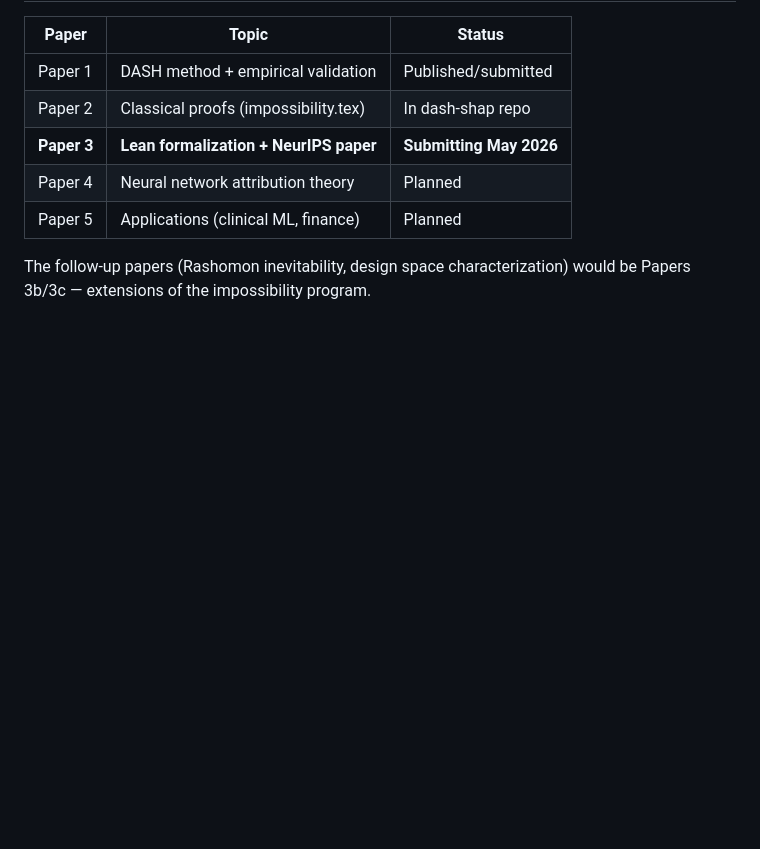
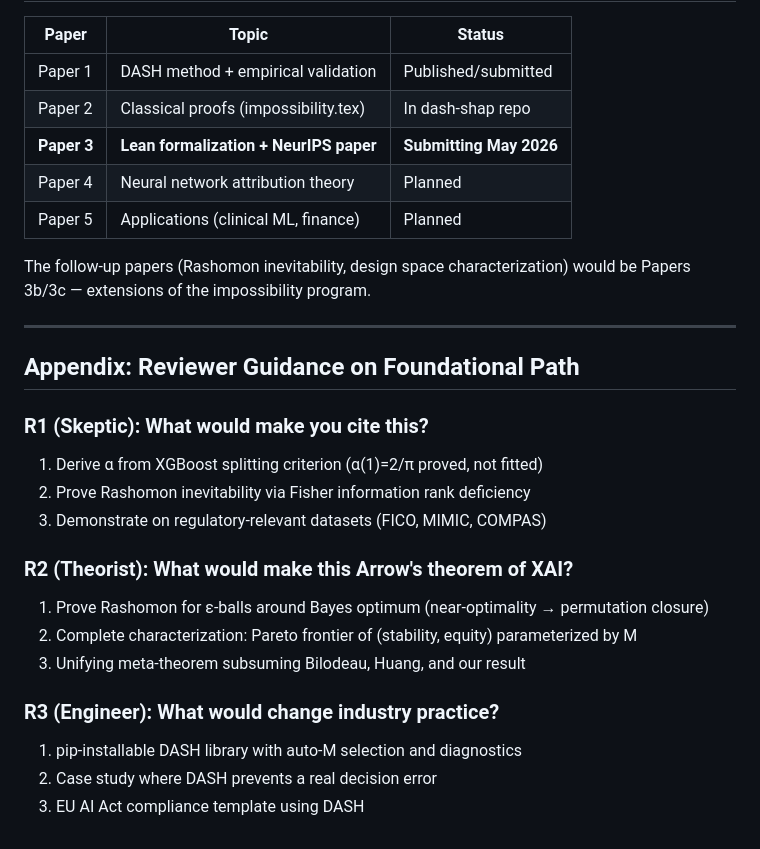
Before and after one commit to DrakeCaraker/dash-impossibility-lean, a Markdown page: docs/research/follow-up-papers.md, the part around the change. GitHub-like rendering; blank space fills up the shorter version.

Commit message:
docs: add reviewer guidance on foundational path

```diff
--- a/docs/research/follow-up-papers.md
+++ b/docs/research/follow-up-papers.md
@@ -321,3 +321,22 @@ R1 would add a NEW proof path to `RashimonProperty` — complementary to
 
 The follow-up papers (Rashomon inevitability, design space characterization)
 would be Papers 3b/3c — extensions of the impossibility program.
+
+---
+
+## Appendix: Reviewer Guidance on Foundational Path
+
+### R1 (Skeptic): What would make you cite this?
+1. Derive α from XGBoost splitting criterion (α(1)=2/π proved, not fitted)
+2. Prove Rashomon inevitability via Fisher information rank deficiency
+3. Demonstrate on regulatory-relevant datasets (FICO, MIMIC, COMPAS)
+
+### R2 (Theorist): What would make this Arrow's theorem of XAI?
+1. Prove Rashomon for ε-balls around Bayes optimum (near-optimality → permutation closure)
+2. Complete characterization: Pareto frontier of (stability, equity) parameterized by M
+3. Unifying meta-theorem subsuming Bilodeau, Huang, and our result
+
+### R3 (Engineer): What would change industry practice?
+1. pip-installable DASH library with auto-M selection and diagnostics
+2. Case study where DASH prevents a real decision error
+3. EU AI Act compliance template using DASH
```
